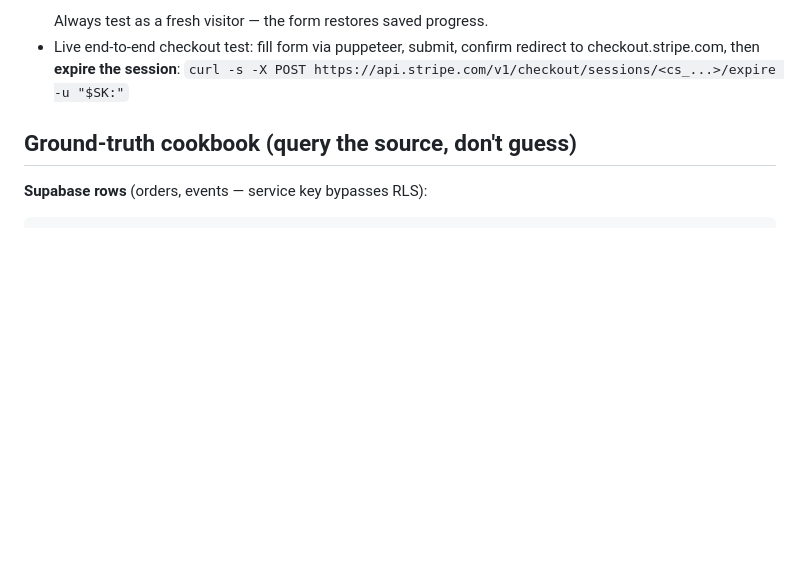
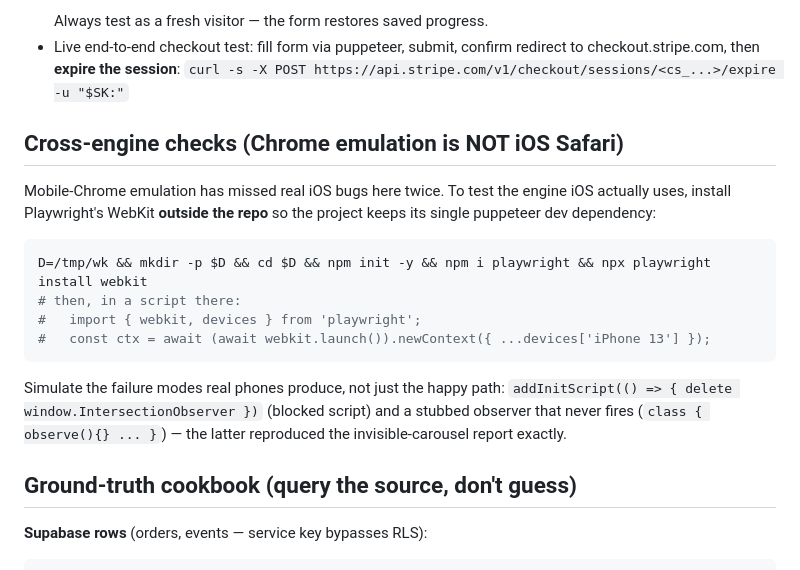
Before and after one commit to milanfandre/heartnote-website, a Markdown page: docs/RUNBOOK.md, the part around the change. GitHub-like rendering; blank space fills up the shorter version.

````diff
--- a/docs/RUNBOOK.md
+++ b/docs/RUNBOOK.md
@@ -65,6 +65,24 @@ p.on('request', r => r.url().includes('/api/metrics')
 - Live end-to-end checkout test: fill form via puppeteer, submit, confirm
   redirect to checkout.stripe.com, then **expire the session**:
   `curl -s -X POST https://api.stripe.com/v1/checkout/sessions/<cs_...>/expire -u "$SK:"`
+
+## Cross-engine checks (Chrome emulation is NOT iOS Safari)
+
+Mobile-Chrome emulation has missed real iOS bugs here twice. To test the engine
+iOS actually uses, install Playwright's WebKit **outside the repo** so the
+project keeps its single puppeteer dev dependency:
+
+```bash
+D=/tmp/wk && mkdir -p $D && cd $D && npm init -y && npm i playwright && npx playwright install webkit
+# then, in a script there:
+#   import { webkit, devices } from 'playwright';
+#   const ctx = await (await webkit.launch()).newContext({ ...devices['iPhone 13'] });
+```
+
+Simulate the failure modes real phones produce, not just the happy path:
+`addInitScript(() => { delete window.IntersectionObserver })` (blocked script)
+and a stubbed observer that never fires (`class { observe(){} ... }`) — the
+latter reproduced the invisible-carousel report exactly.
 
 ## Ground-truth cookbook (query the source, don't guess)
 
````
Also changed, not shown: docs/DECISIONS.md (+17 -0 lines).
